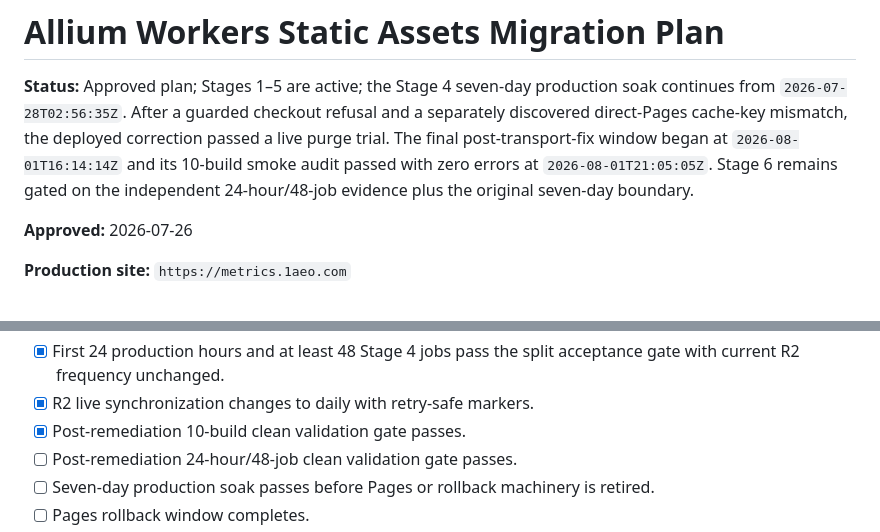
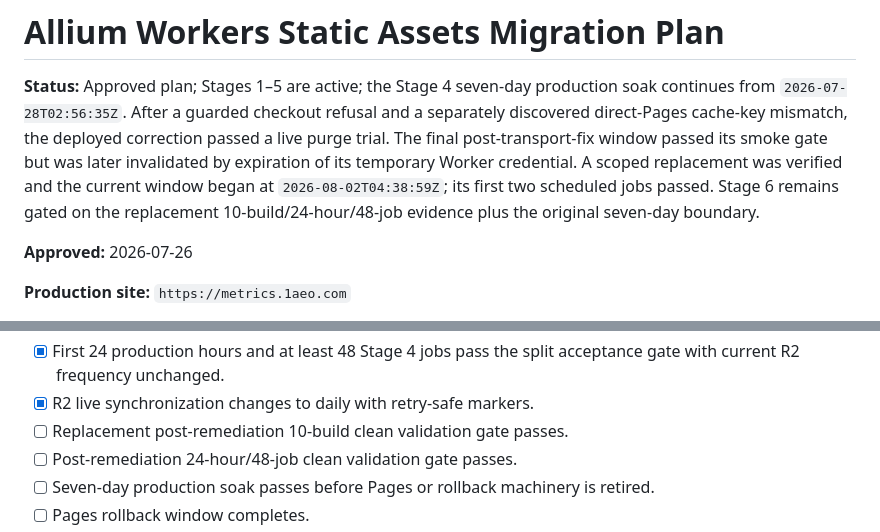
Before and after one commit to 1aeo/allium-deploy, a Markdown page: docs/WORKERS_STATIC_ASSETS_MIGRATION_PLAN.md, 2 parts joined by grey strips. Rendered like a GitHub page.

```diff
--- a/docs/WORKERS_STATIC_ASSETS_MIGRATION_PLAN.md
+++ b/docs/WORKERS_STATIC_ASSETS_MIGRATION_PLAN.md
@@ -4,9 +4,11 @@
 production soak continues from `2026-07-28T02:56:35Z`. After a guarded
 checkout refusal and a separately discovered direct-Pages cache-key mismatch,
 the deployed correction passed a live purge trial. The final post-transport-fix
-window began at `2026-08-01T16:14:14Z` and its 10-build smoke audit passed with
-zero errors at `2026-08-01T21:05:05Z`. Stage 6 remains gated on the independent
-24-hour/48-job evidence plus the original seven-day boundary.
+window passed its smoke gate but was later invalidated by expiration of its
+temporary Worker credential. A scoped replacement was verified and the current
+window began at `2026-08-02T04:38:59Z`; its first two scheduled jobs passed.
+Stage 6 remains gated on the replacement 10-build/24-hour/48-job evidence plus
+the original seven-day boundary.
 
 **Approved:** 2026-07-26
 
@@ -708,7 +710,7 @@ Only after Allium is stable and its first complete billing cycle is understood:
 - [x] First 24 production hours and at least 48 Stage 4 jobs pass the split
   acceptance gate with current R2 frequency unchanged.
 - [x] R2 live synchronization changes to daily with retry-safe markers.
-- [x] Post-remediation 10-build clean validation gate passes.
+- [ ] Replacement post-remediation 10-build clean validation gate passes.
 - [ ] Post-remediation 24-hour/48-job clean validation gate passes.
 - [ ] Seven-day production soak passes before Pages or rollback machinery is
   retired.
```
Also changed, not shown: docs/WORKERS_STATIC_ASSETS_RELIABILITY_REMEDIATION.md (+55 -7 lines), docs/WORKERS_STATIC_ASSETS_STAGE6_READINESS.md (+27 -15 lines).
